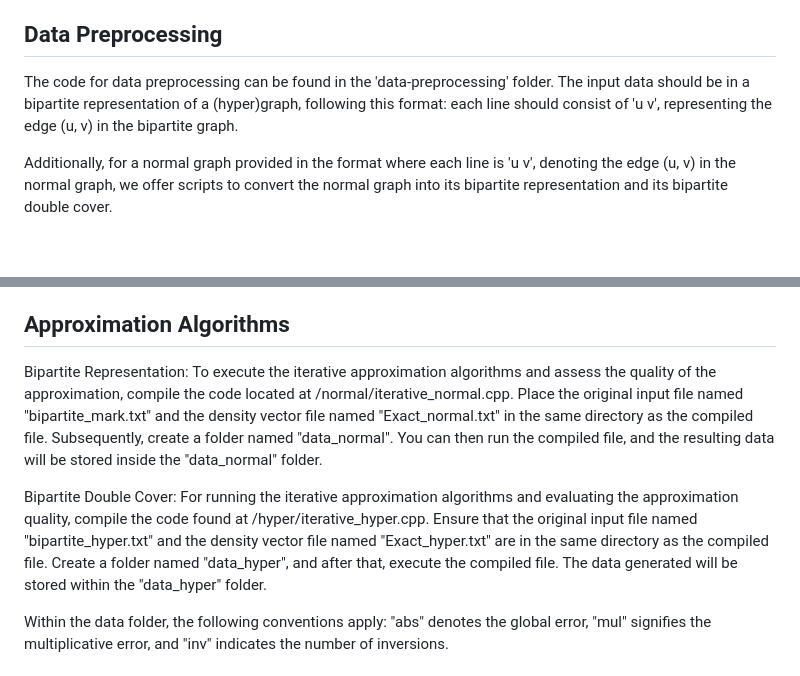
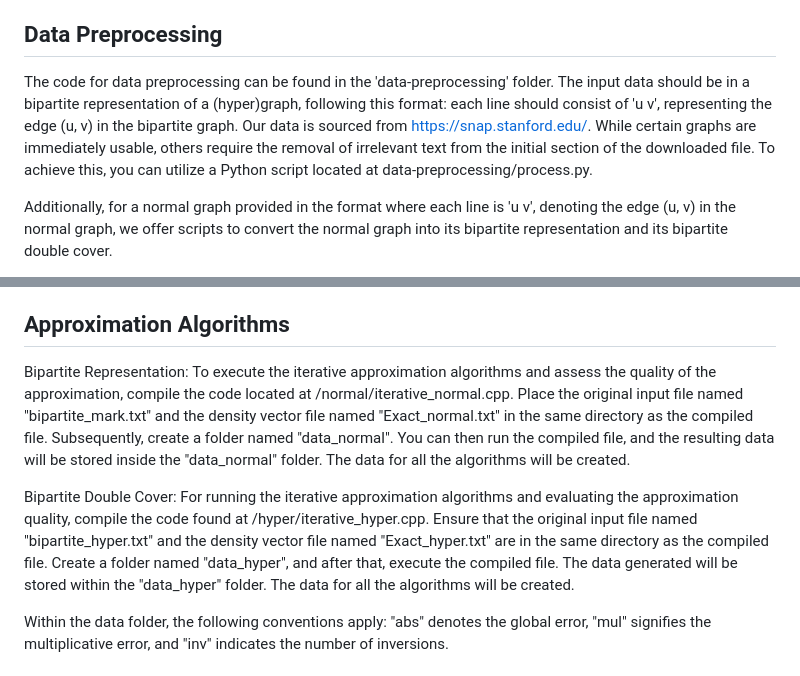
Before and after one commit to 113741090a/Density_Decomposition, a Markdown page: README.md, 2 parts joined by grey strips. Drawn GitHub-style; blank space fills up the shorter version.

```diff
--- a/README.md
+++ b/README.md
@@ -15,7 +15,7 @@ The codes were tested on Linux system.
 - [License](#license)
 
 ## Data Preprocessing
-The code for data preprocessing can be found in the 'data-preprocessing' folder. The input data should be in a bipartite representation of a (hyper)graph, following this format: each line should consist of 'u v', representing the edge (u, v) in the bipartite graph.
+The code for data preprocessing can be found in the 'data-preprocessing' folder. The input data should be in a bipartite representation of a (hyper)graph, following this format: each line should consist of 'u v', representing the edge (u, v) in the bipartite graph. Our data is sourced from https://snap.stanford.edu/. While certain graphs are immediately usable, others require the removal of irrelevant text from the initial section of the downloaded file. To achieve this, you can utilize a Python script located at data-preprocessing/process.py.
 
 Additionally, for a normal graph provided in the format where each line is 'u v', denoting the edge (u, v) in the normal graph, we offer scripts to convert the normal graph into its bipartite representation and its bipartite double cover.
 
@@ -29,10 +29,10 @@ Bipartite double cover: For calculating the exact decomposition for bipartite do
 
 ## Approximation Algorithms
 Bipartite Representation:
-To execute the iterative approximation algorithms and assess the quality of the approximation, compile the code located at /normal/iterative_normal.cpp. Place the original input file named "bipartite_mark.txt" and the density vector file named "Exact_normal.txt" in the same directory as the compiled file. Subsequently, create a folder named "data_normal". You can then run the compiled file, and the resulting data will be stored inside the "data_normal" folder.
+To execute the iterative approximation algorithms and assess the quality of the approximation, compile the code located at /normal/iterative_normal.cpp. Place the original input file named "bipartite_mark.txt" and the density vector file named "Exact_normal.txt" in the same directory as the compiled file. Subsequently, create a folder named "data_normal". You can then run the compiled file, and the resulting data will be stored inside the "data_normal" folder. The data for all the algorithms will be created.
 
 Bipartite Double Cover:
-For running the iterative approximation algorithms and evaluating the approximation quality, compile the code found at /hyper/iterative_hyper.cpp. Ensure that the original input file named "bipartite_hyper.txt" and the density vector file named "Exact_hyper.txt" are in the same directory as the compiled file. Create a folder named "data_hyper", and after that, execute the compiled file. The data generated will be stored within the "data_hyper" folder.
+For running the iterative approximation algorithms and evaluating the approximation quality, compile the code found at /hyper/iterative_hyper.cpp. Ensure that the original input file named "bipartite_hyper.txt" and the density vector file named "Exact_hyper.txt" are in the same directory as the compiled file. Create a folder named "data_hyper", and after that, execute the compiled file. The data generated will be stored within the "data_hyper" folder. The data for all the algorithms will be created.
 
 Within the data folder, the following conventions apply: "abs" denotes the global error, "mul" signifies the multiplicative error, and "inv" indicates the number of inversions.
 
```
